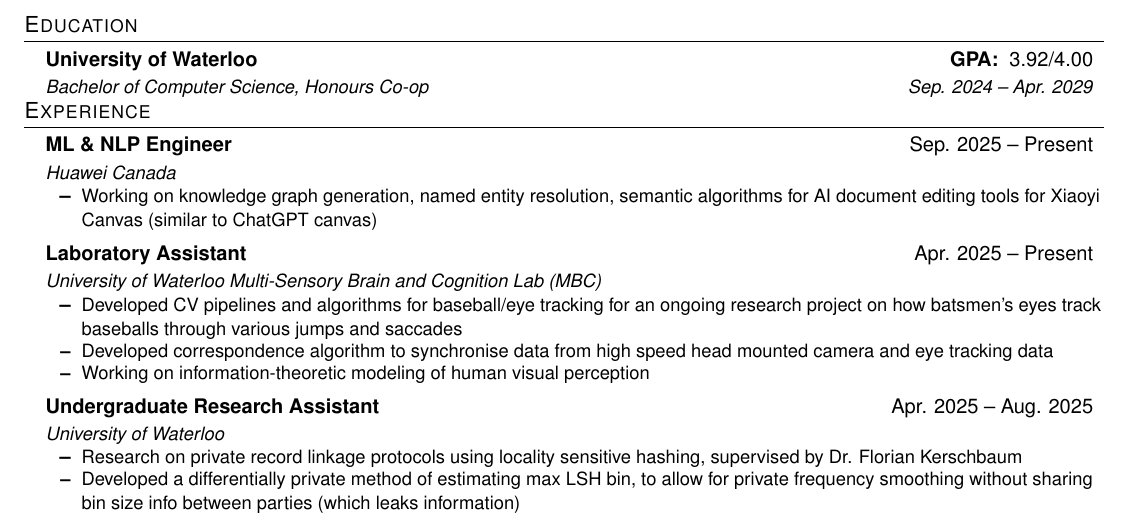
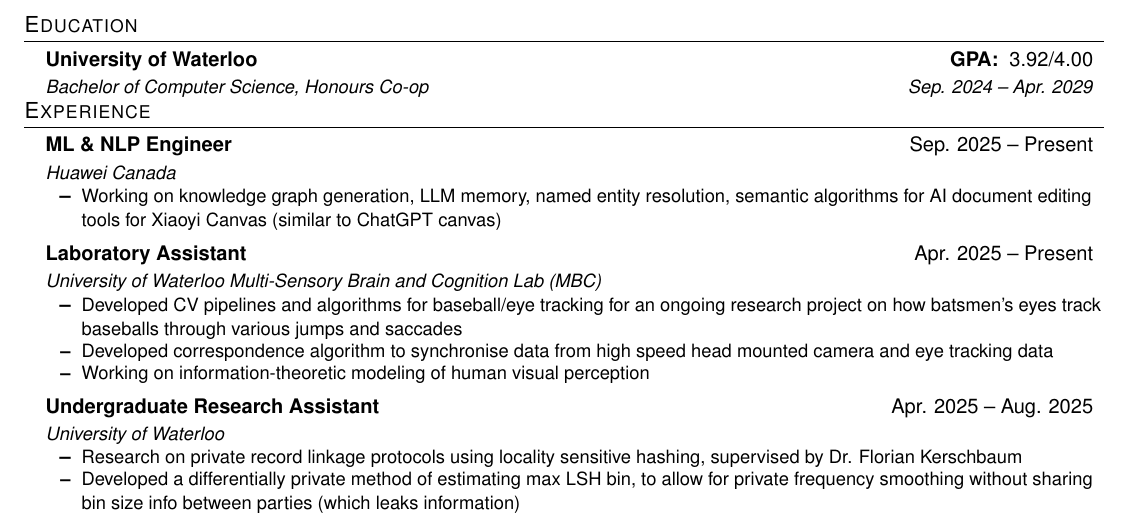
Before and after one commit to AayushPanda/aayushpanda.github.io, a LaTeX CV (resume_aayush_panda.tex): part of the page, cut so that both start at the same text. Compiled offline with pdfLaTeX.

Commit message:
update resume

```diff
--- a/resume_aayush_panda.tex
+++ b/resume_aayush_panda.tex
@@ -91,7 +91,7 @@
 
     \resumeSubheading{ML \& NLP Engineer}{Sep. 2025 -- Present}{Huawei Canada}{}
     \resumeItemListStart
-        \resumeItem{Working on knowledge graph generation, named entity resolution, semantic algorithms for AI document editing tools for Xiaoyi Canvas (similar to ChatGPT canvas)}
+        \resumeItem{Working on knowledge graph generation, LLM memory, named entity resolution, semantic algorithms for AI document editing tools for Xiaoyi Canvas (similar to ChatGPT canvas)}
     \resumeItemListEnd
 
     \resumeSubheading{Laboratory Assistant}{Apr. 2025 -- Present}{University of Waterloo Multi-Sensory Brain and Cognition Lab (MBC)}{}
```
